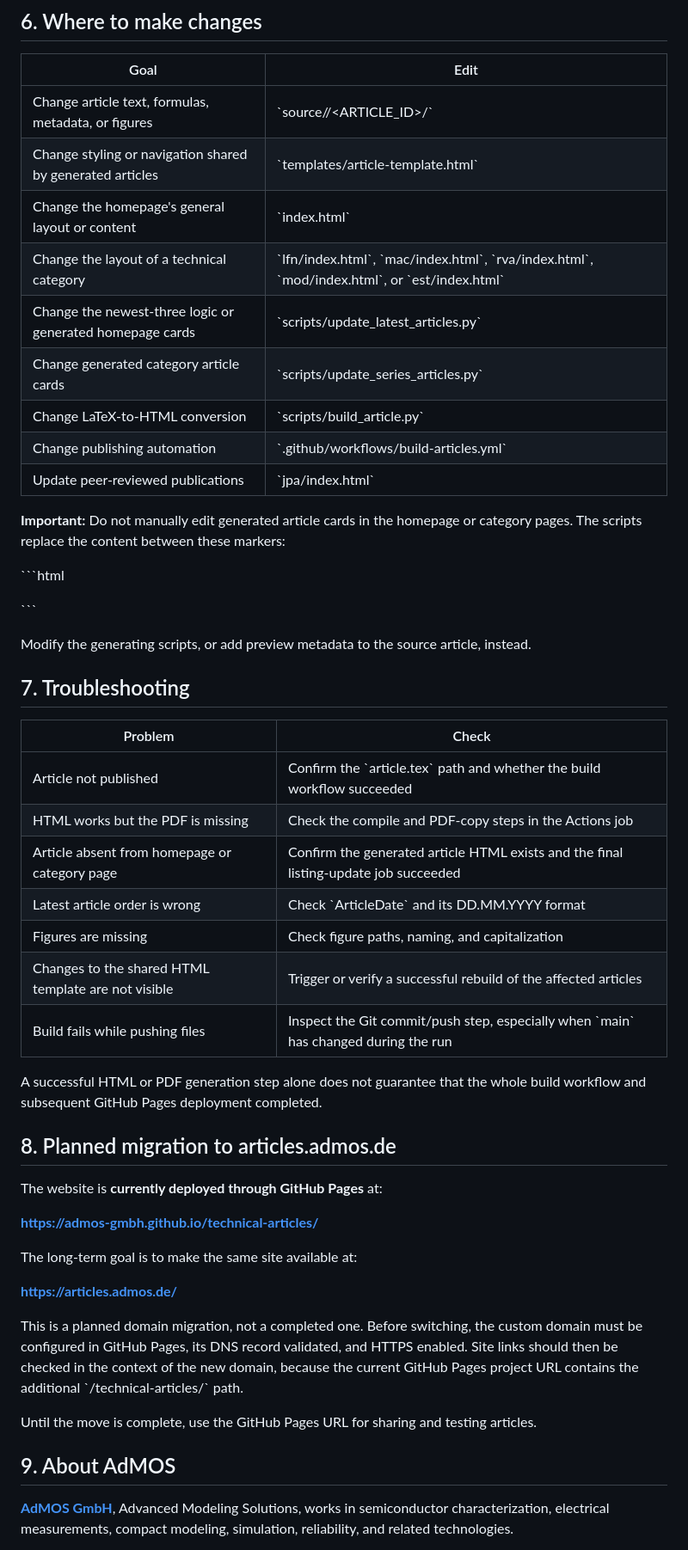
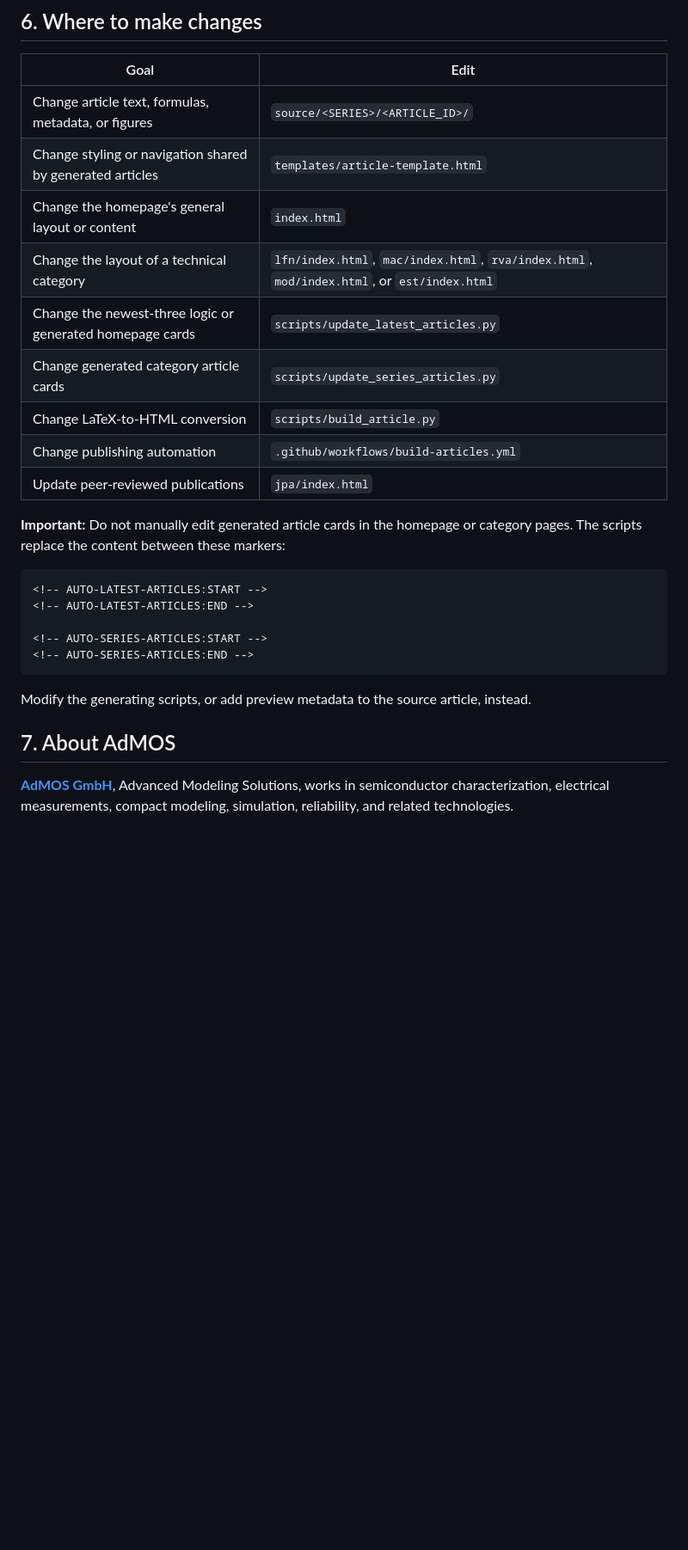
Before and after one commit to AdMOS-GmbH/technical-articles, a Markdown page: README.md, the part around one of its changes. Shown at 86% size. Rendered like a GitHub page; blank space fills up the shorter version.

````diff
--- a/README.md
+++ b/README.md
@@ -212,57 +190,29 @@ The HTML generator and article-listing scripts use Python's standard library.
 
 | Goal | Edit |
 | --- | --- |
-| Change article text, formulas, metadata, or figures | \`source/<SERIES>/<ARTICLE_ID>/\` |
-| Change styling or navigation shared by generated articles | \`templates/article-template.html\` |
-| Change the homepage's general layout or content | \`index.html\` |
-| Change the layout of a technical category | \`lfn/index.html\`, \`mac/index.html\`, \`rva/index.html\`, \`mod/index.html\`, or \`est/index.html\` |
-| Change the newest-three logic or generated homepage cards | \`scripts/update_latest_articles.py\` |
-| Change generated category article cards | \`scripts/update_series_articles.py\` |
-| Change LaTeX-to-HTML conversion | \`scripts/build_article.py\` |
-| Change publishing automation | \`.github/workflows/build-articles.yml\` |
-| Update peer-reviewed publications | \`jpa/index.html\` |
+| Change article text, formulas, metadata, or figures | `source/<SERIES>/<ARTICLE_ID>/` |
+| Change styling or navigation shared by generated articles | `templates/article-template.html` |
+| Change the homepage's general layout or content | `index.html` |
+| Change the layout of a technical category | `lfn/index.html`, `mac/index.html`, `rva/index.html`, `mod/index.html`, or `est/index.html` |
+| Change the newest-three logic or generated homepage cards | `scripts/update_latest_articles.py` |
+| Change generated category article cards | `scripts/update_series_articles.py` |
+| Change LaTeX-to-HTML conversion | `scripts/build_article.py` |
+| Change publishing automation | `.github/workflows/build-articles.yml` |
+| Update peer-reviewed publications | `jpa/index.html` |
 
 **Important:** Do not manually edit generated article cards in the homepage or category pages. The scripts replace the content between these markers:
 
-\`\`\`html
+```html
 <!-- AUTO-LATEST-ARTICLES:START -->
 <!-- AUTO-LATEST-ARTICLES:END -->
 
 <!-- AUTO-SERIES-ARTICLES:START -->
 <!-- AUTO-SERIES-ARTICLES:END -->
-\`\`\`
+```
 
 Modify the generating scripts, or add preview metadata to the source article, instead.
 
-## 7. Troubleshooting
-
-| Problem | Check |
-| --- | --- |
-| Article not published | Confirm the \`article.tex\` path and whether the build workflow succeeded |
-| HTML works but the PDF is missing | Check the compile and PDF-copy steps in the Actions job |
-| Article absent from homepage or category page | Confirm the generated article HTML exists and the final listing-update job succeeded |
-| Latest article order is wrong | Check \`ArticleDate\` and its DD.MM.YYYY format |
-| Figures are missing | Check figure paths, naming, and capitalization |
-| Changes to the shared HTML template are not visible | Trigger or verify a successful rebuild of the affected articles |
-| Build fails while pushing files | Inspect the Git commit/push step, especially when \`main\` has changed during the run |
-
-A successful HTML or PDF generation step alone does not guarantee that the whole build workflow and subsequent GitHub Pages deployment completed.
-
-## 8. Planned migration to articles.admos.de
-
-The website is **currently deployed through GitHub Pages** at:
-
-**https://admos-gmbh.github.io/technical-articles/**
-
-The long-term goal is to make the same site available at:
-
-**https://articles.admos.de/**
-
-This is a planned domain migration, not a completed one. Before switching, the custom domain must be configured in GitHub Pages, its DNS record validated, and HTTPS enabled. Site links should then be checked in the context of the new domain, because the current GitHub Pages project URL contains the additional \`/technical-articles/\` path.
-
-Until the move is complete, use the GitHub Pages URL for sharing and testing articles.
-
-## 9. About AdMOS
+## 7. About AdMOS
 
 **[AdMOS GmbH](https://www.admos.de)**, Advanced Modeling Solutions, works in semiconductor characterization, electrical measurements, compact modeling, simulation, reliability, and related technologies.
 
````
Also changed, not shown: other parts of README.md (+51 -73 lines).
